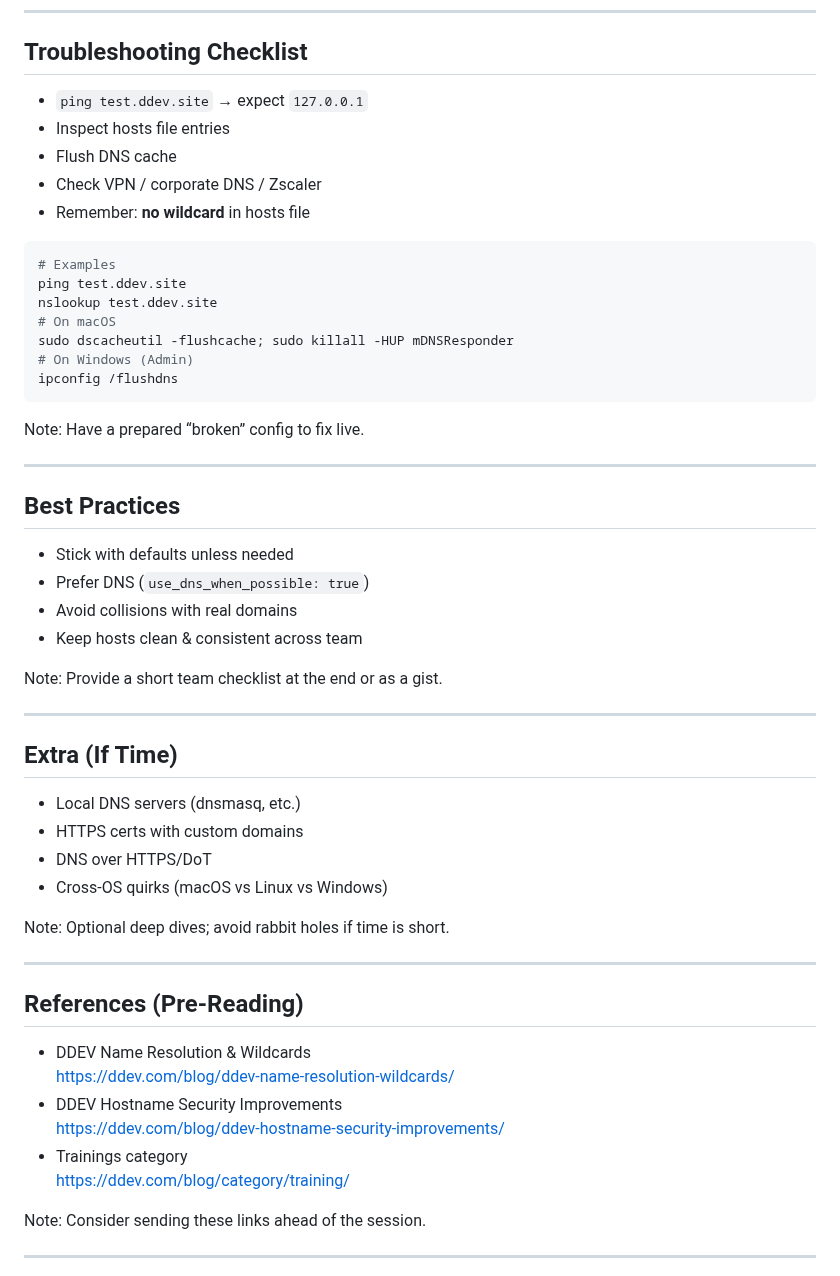
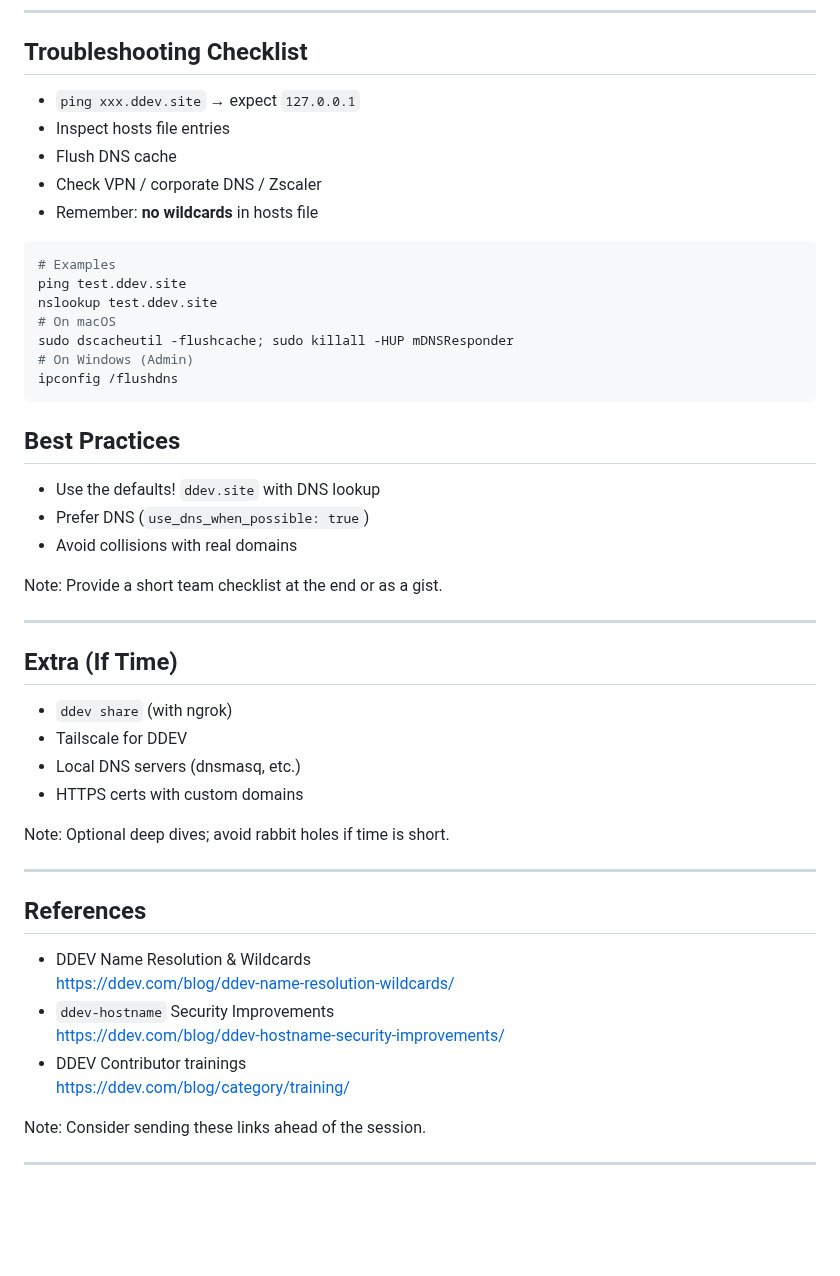
Before and after one commit to rfay/ddev-dns-hosts-training, a Markdown page: slides/ddev-dns-training.md, the part around one of its changes. GitHub-like rendering; blank space fills up the shorter version.

````diff
--- a/slides/ddev-dns-training.md
+++ b/slides/ddev-dns-training.md
@@ -125,11 +136,11 @@ Tie this to least-privilege discussion. Only hosts updates need elevation.
 ---
 
 ## Troubleshooting Checklist
-- `ping test.ddev.site` → expect `127.0.0.1`
+- `ping xxx.ddev.site` → expect `127.0.0.1`
 - Inspect hosts file entries
 - Flush DNS cache
 - Check VPN / corporate DNS / Zscaler
-- Remember: **no wildcard** in hosts file
+- Remember: **no wildcards** in hosts file
 
 ```bash
 # Examples
@@ -140,16 +151,12 @@ sudo dscacheutil -flushcache; sudo killall -HUP mDNSResponder
 # On Windows (Admin)
 ipconfig /flushdns
 ```
-Note:
-Have a prepared “broken” config to fix live.
 
----
 
 ## Best Practices
-- Stick with defaults unless needed
+- Use the defaults! `ddev.site` with DNS lookup
 - Prefer DNS (`use_dns_when_possible: true`)
 - Avoid collisions with real domains
-- Keep hosts clean & consistent across team
 
 Note:
 Provide a short team checklist at the end or as a gist.
@@ -157,22 +164,22 @@ Provide a short team checklist at the end or as a gist.
 ---
 
 ## Extra (If Time)
+- `ddev share` (with ngrok)
+- Tailscale for DDEV
 - Local DNS servers (dnsmasq, etc.)
 - HTTPS certs with custom domains
-- DNS over HTTPS/DoT
-- Cross-OS quirks (macOS vs Linux vs Windows)
 
 Note:
 Optional deep dives; avoid rabbit holes if time is short.
 
 ---
 
-## References (Pre‑Reading)
+## References
 - DDEV Name Resolution & Wildcards
   https://ddev.com/blog/ddev-name-resolution-wildcards/
-- DDEV Hostname Security Improvements
+- `ddev-hostname` Security Improvements
   https://ddev.com/blog/ddev-hostname-security-improvements/
-- Trainings category
+- DDEV Contributor trainings
   https://ddev.com/blog/category/training/
 
 Note:
````
Also changed, not shown: other parts of slides/ddev-dns-training.md (+16 -10 lines).
